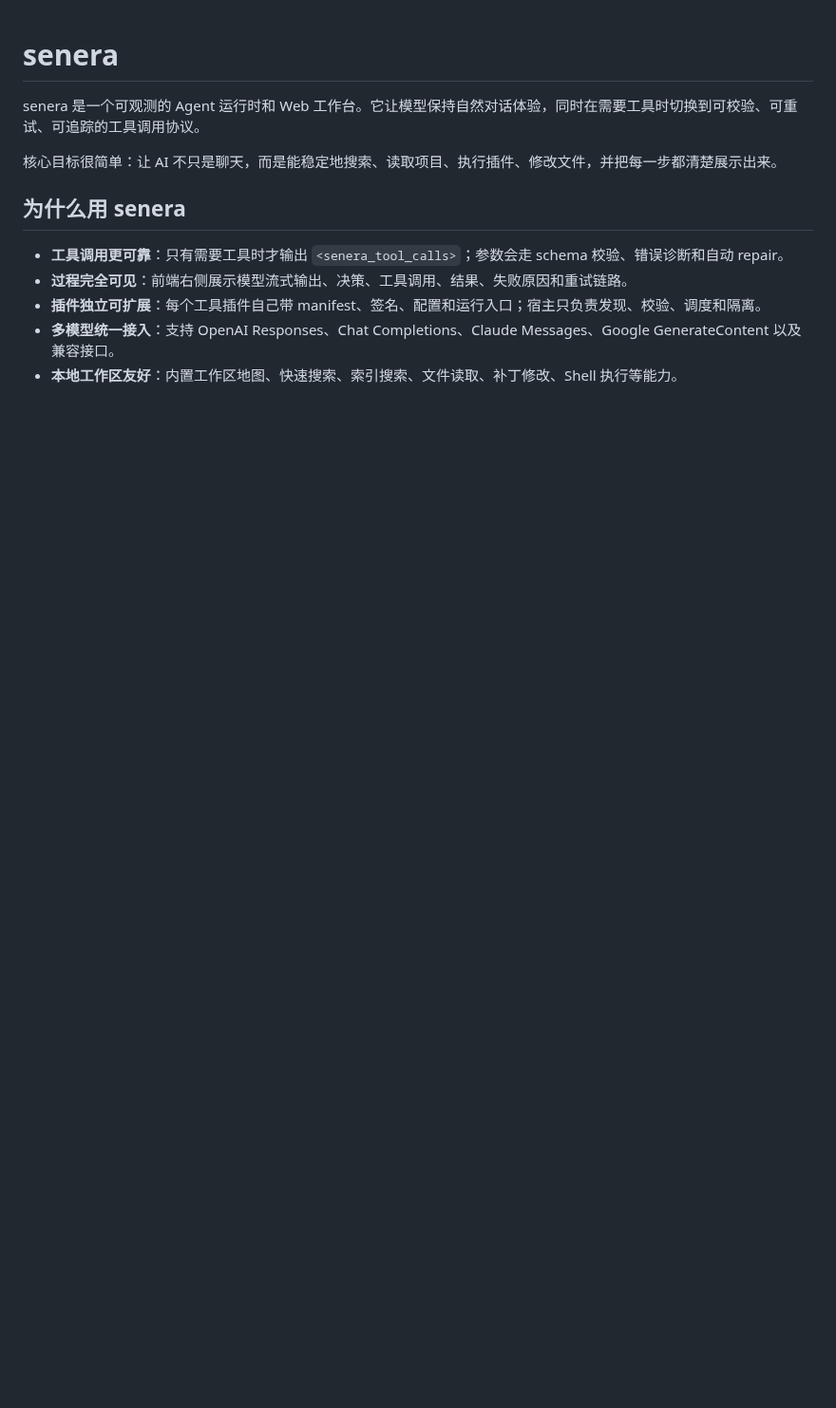
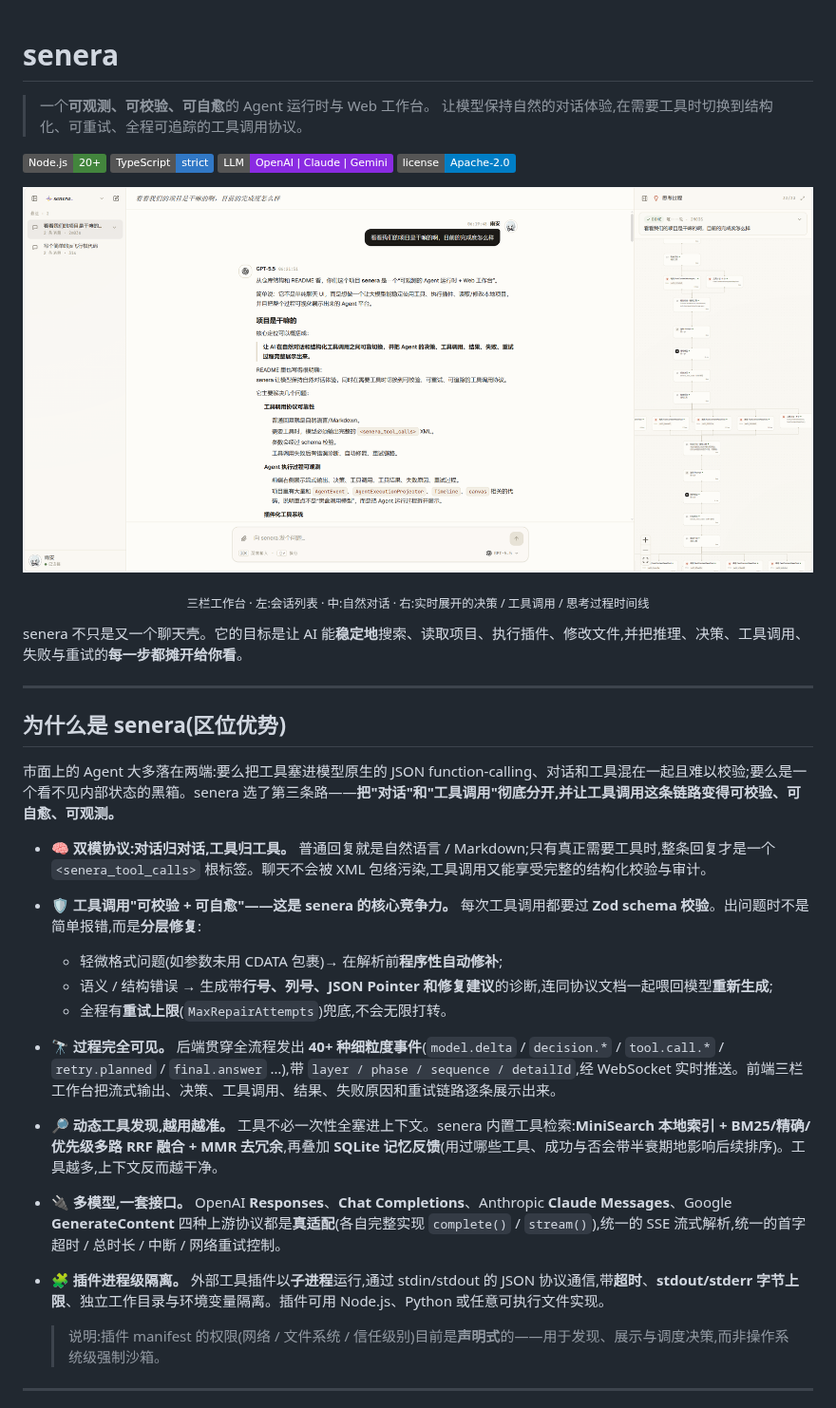
Before and after one commit to yuanplussfive/senera, a Markdown page: README.md, the part around one of its changes. Shown at 95% size. GitHub-like rendering; pictures changed too: docs/screenshot.png (added); badges without logos; blank space fills up the shorter version.

```diff
--- a/README.md
+++ b/README.md
@@ -1,13 +1,49 @@
 # senera
 
-senera 是一个可观测的 Agent 运行时和 Web 工作台。它让模型保持自然对话体验，同时在需要工具时切换到可校验、可重试、可追踪的工具调用协议。
+> 一个**可观测、可校验、可自愈**的 Agent 运行时与 Web 工作台。
+> 让模型保持自然的对话体验,在需要工具时切换到结构化、可重试、全程可追踪的工具调用协议。
 
-核心目标很简单：让 AI 不只是聊天，而是能稳定地搜索、读取项目、执行插件、修改文件，并把每一步都清楚展示出来。
+<p>
+  <img alt="Node" src="https://img.shields.io/badge/Node.js-20%2B-43853d">
+  <img alt="TypeScript" src="https://img.shields.io/badge/TypeScript-strict-3178c6">
+  <img alt="Protocols" src="https://img.shields.io/badge/LLM-OpenAI%20%7C%20Claude%20%7C%20Gemini-8a2be2">
+  <img alt="License" src="https://img.shields.io/badge/license-Apache--2.0-blue">
+</p>
 
-## 为什么用 senera
+<p align="center">
+  <img alt="senera 工作台" src="docs/screenshot.png" width="100%">
+</p>
+<p align="center"><sub>三栏工作台 · 左:会话列表 · 中:自然对话 · 右:实时展开的决策 / 工具调用 / 思考过程时间线</sub></p>
 
-- **工具调用更可靠**：只有需要工具时才输出 `<senera_tool_calls>`；参数会走 schema 校验、错误诊断和自动 repair。
-- **过程完全可见**：前端右侧展示模型流式输出、决策、工具调用、结果、失败原因和重试链路。
-- **插件独立可扩展**：每个工具插件自己带 manifest、签名、配置和运行入口；宿主只负责发现、校验、调度和隔离。
-- **多模型统一接入**：支持 OpenAI Responses、Chat Completions、Claude Messages、Google GenerateContent 以及兼容接口。
-- **本地工作区友好**：内置工作区地图、快速搜索、索引搜索、文件读取、补丁修改、Shell 执行等能力。
+senera 不只是又一个聊天壳。它的目标是让 AI 能**稳定地**搜索、读取项目、执行插件、修改文件,并把推理、决策、工具调用、失败与重试的**每一步都摊开给你看**。
+
+---
+
+## 为什么是 senera(区位优势)
+
+市面上的 Agent 大多落在两端:要么把工具塞进模型原生的 JSON function-calling、对话和工具混在一起且难以校验;要么是一个看不见内部状态的黑箱。senera 选了第三条路——**把"对话"和"工具调用"彻底分开,并让工具调用这条链路变得可校验、可自愈、可观测。**
+
+- **🧠 双模协议:对话归对话,工具归工具。**
+  普通回复就是自然语言 / Markdown;只有真正需要工具时,整条回复才是一个 `<senera_tool_calls>` 根标签。聊天不会被 XML 包络污染,工具调用又能享受完整的结构化校验与审计。
+
+- **🛡️ 工具调用"可校验 + 可自愈"——这是 senera 的核心竞争力。**
+  每次工具调用都要过 **Zod schema 校验**。出问题时不是简单报错,而是**分层修复**:
+  - 轻微格式问题(如参数未用 CDATA 包裹)→ 在解析前**程序性自动修补**;
+  - 语义 / 结构错误 → 生成带**行号、列号、JSON Pointer 和修复建议**的诊断,连同协议文档一起喂回模型**重新生成**;
+  - 全程有**重试上限**(`MaxRepairAttempts`)兜底,不会无限打转。
+
+- **🔭 过程完全可见。**
+  后端贯穿全流程发出 **40+ 种细粒度事件**(`model.delta` / `decision.*` / `tool.call.*` / `retry.planned` / `final.answer` …),带 `layer / phase / sequence / detailId`,经 WebSocket 实时推送。前端三栏工作台把流式输出、决策、工具调用、结果、失败原因和重试链路逐条展示出来。
+
+- **🔎 动态工具发现,越用越准。**
+  工具不必一次性全塞进上下文。senera 内置工具检索:**MiniSearch 本地索引 + BM25/精确/优先级多路 RRF 融合 + MMR 去冗余**,再叠加 **SQLite 记忆反馈**(用过哪些工具、成功与否会带半衰期地影响后续排序)。工具越多,上下文反而越干净。
+
+- **🔌 多模型,一套接口。**
+  OpenAI **Responses**、**Chat Completions**、Anthropic **Claude Messages**、Google **GenerateContent** 四种上游协议都是**真适配**(各自完整实现 `complete()` / `stream()`),统一的 SSE 流式解析,统一的首字超时 / 总时长 / 中断 / 网络重试控制。
+
+- **🧩 插件进程级隔离。**
+  外部工具插件以**子进程**运行,通过 stdin/stdout 的 JSON 协议通信,带**超时**、**stdout/stderr 字节上限**、独立工作目录与环境变量隔离。插件可用 Node.js、Python 或任意可执行文件实现。
+  > 说明:插件 manifest 的权限(网络 / 文件系统 / 信任级别)目前是**声明式**的——用于发现、展示与调度决策,而非操作系统级强制沙箱。
+
+---
+
```
Also changed, not shown: other parts of README.md (+122 -54 lines), 2 other files.
